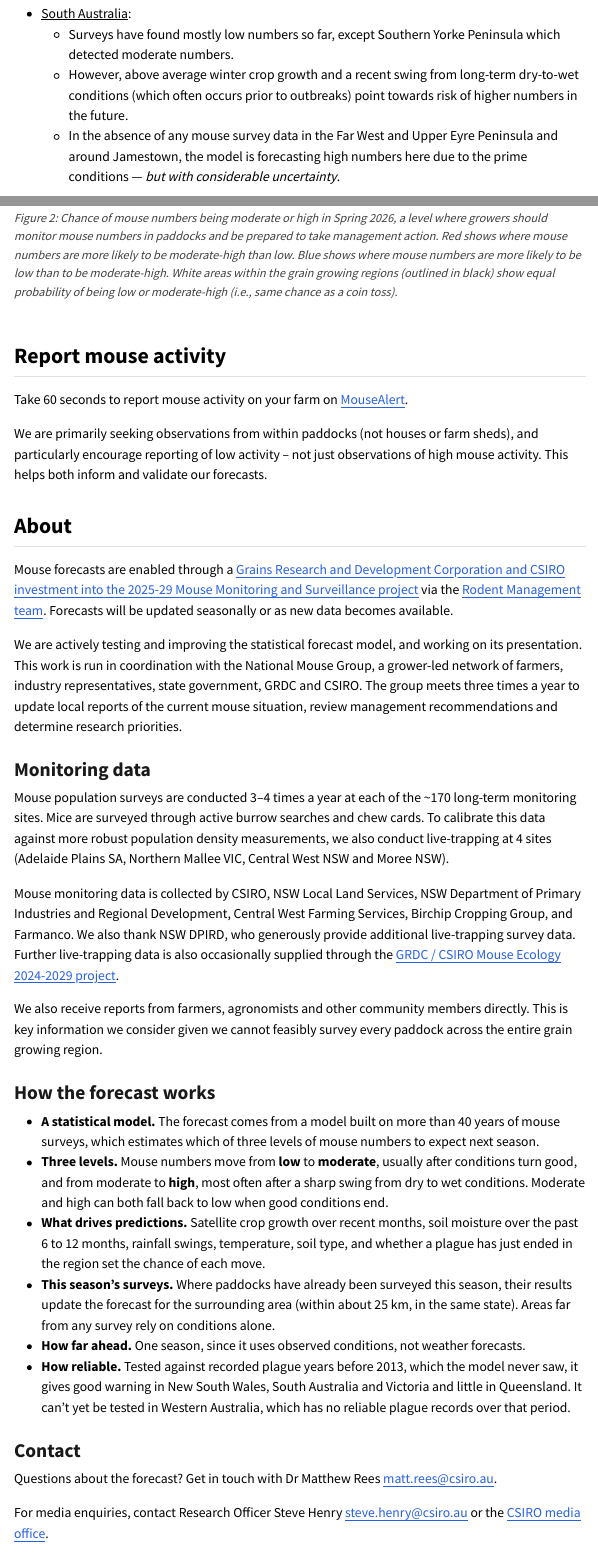
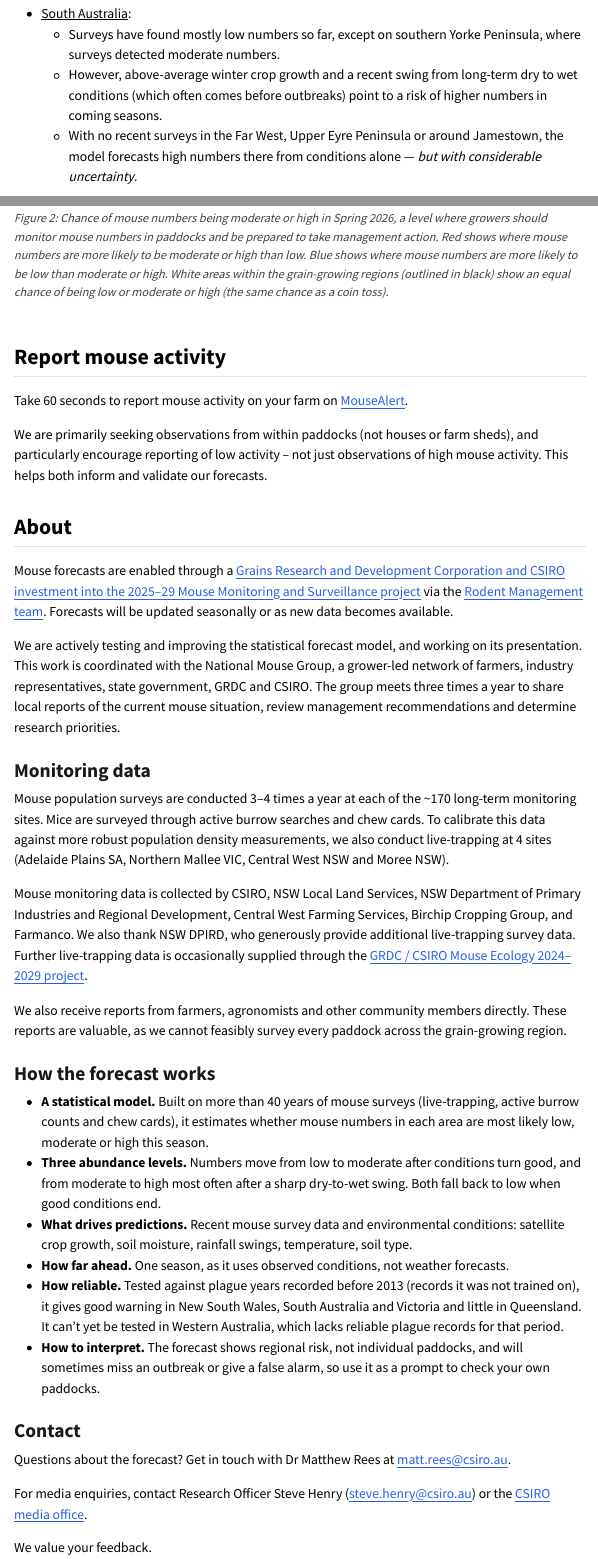
Before and after one commit to matt-w-rees/mousecast, a Quarto document (quarto_reports/mouseforecast.com/model_forecast.qmd): the page in a window 1100 px wide, from 520 px down, and a second part further down, joined at a grey line. The pictures show the output file quarto_reports/mouseforecast.com/model_forecast.html that the author committed with the source, opened offline; menus at the side of the page are left out.

Commit message:
spring forecast for final review

```diff
--- a/quarto_reports/mouseforecast.com/_overview.md
+++ b/quarto_reports/mouseforecast.com/_overview.md
@@ -1,19 +1,19 @@
 + [Western Australia]{.underline}:
-  - Northern (Geraldton) region: The mouse plague has slowed, but recent Spring surveys confirm mouse numbers still remain high (likely favoured by recent rainfall).
+  - Northern (Geraldton) region: The mouse plague has slowed, but recent spring surveys confirm mouse numbers remain high (likely favoured by recent rainfall).
   - Sandplain (Esperance) region: Mouse numbers are expected to be moderate across more than half of the region, particularly around Esperance and Salmon Gums, following exceptional winter crop growth.
-  - Central and Eastern regions: mouse numbers likely remain mostly low.
+  - Central and Eastern regions: Mouse numbers are likely to remain mostly low.
 
 + [South Australia]{.underline}:
-  - Surveys have found mostly low numbers so far, except Southern Yorke Peninsula which detected moderate numbers.
-  - However, above average winter crop growth and a recent swing from long-term dry-to-wet conditions (which often occurs prior to outbreaks) point towards risk of higher numbers in the future.
-  - In the absence of any mouse survey data in the Far West and Upper Eyre Peninsula and around Jamestown, the model is forecasting high numbers here due to the prime conditions --- *but with considerable uncertainty*.
+  - Surveys have found mostly low numbers so far, except on southern Yorke Peninsula, where surveys detected moderate numbers.
+  - However, above-average winter crop growth and a recent swing from long-term dry to wet conditions (which often comes before outbreaks) point to a risk of higher numbers in coming seasons.
+  - With no recent surveys in the Far West, Upper Eyre Peninsula or around Jamestown, the model forecasts high numbers there from conditions alone --- *but with considerable uncertainty*.
 
 + [Victoria]{.underline}:
-  - Mallee: mouse numbers are potentially moderate in parts of the Mallee north of Birchip, towards Swan Hill. This is likely due to excellent winter crop growth, a recent swing from long-term dry-to-wet conditions increases the risk of further escalation further into the future.
-  - Elsewhere: mouse numbers are expected to be low.
+  - Mallee: Mouse numbers are potentially moderate in parts of the Mallee north of Birchip, towards Swan Hill. This is likely due to excellent winter crop growth, and a recent swing from long-term dry to wet conditions increases the risk of numbers rising further in coming seasons.
+  - Elsewhere: Mouse numbers are expected to be low.
 
 + [New South Wales]{.underline}:
-  - Mouse numbers are mostly low, except potentially moderate in parts around the Liverpool Plains (near Gunnedah) and eastern Riverina (near Temora and Wagga Wagga).
+  - Mouse numbers are mostly low, except for possible moderate numbers in parts of the Liverpool Plains (near Gunnedah) and the eastern Riverina (near Temora and Wagga Wagga).
 
 + [Southern Queensland]{.underline}:
-  - Mouse numbers are expected to be mostly low, but with patches of moderate activity (particularly around St George although we have no surveys here to confirm this).
+  - Mouse numbers are expected to be mostly low, but with patches of moderate activity (particularly around St George, although there are no recent surveys there to confirm this).
--- a/quarto_reports/mouseforecast.com/email_caption.txt
+++ b/quarto_reports/mouseforecast.com/email_caption.txt
@@ -1 +1 @@
-Most likely level of mouse numbers in Spring 2026 predicted across key grain growing areas (shown at a 10 x 10 km spatial resolution). "Low" numbers reflect typical yearly fluctuations in mouse numbers, with "moderate" numbers rising above normal levels (potentially in a build-up phase), and "high" approaching or at plague-like numbers. Current season forecast depends on mouse survey data, environmental conditions in the previous season, and this season's surveys at nearby paddocks.
+Most likely level of mouse numbers in Spring 2026 predicted across key grain-growing areas (shown at a 10 × 10 km spatial resolution). "Low" numbers reflect typical yearly fluctuations in mouse numbers, with "moderate" numbers rising above normal levels where crop damage is possible (potentially in a build-up phase), and "high" approaching or at concerning numbers where crop damage is likely. The forecast is based on past mouse surveys, environmental conditions in the previous season, and this season's surveys at nearby paddocks.
--- a/quarto_reports/mouseforecast.com/email_draft.qmd
+++ b/quarto_reports/mouseforecast.com/email_draft.qmd
@@ -166,7 +166,7 @@ Hi all,
 
 A new Mouse Forecast is available for the remainder of Spring on [www.mouseforecast.com](https://mouseforecast.com).
 
-Excitingly, we are now using a considerably updated statistical model to produce a more accurate forecast at a finer spatial resolution. The new model better considers recent environmental conditions and crop growth, alongside mouse survey data to forecast mouse abundance into the future. Please let me know if you have any feedback on how this information is presented.
+Excitingly, we are now using an updated statistical model, allowing a more accurate forecast at a finer spatial resolution. This model better considers recent environmental conditions and crop growth alongside mouse survey data. Please let me know if you have any feedback on how the forecast is presented.
 
 A few more Spring mouse surveys are due to roll in, and we will refresh the website afterwards (and continue to send these emails at key times of the growing year).
 
--- a/quarto_reports/mouseforecast.com/model_forecast.qmd
+++ b/quarto_reports/mouseforecast.com/model_forecast.qmd
@@ -337,32 +337,32 @@ We are primarily seeking observations from within paddocks (not houses or farm s
 
 ## About
 
-Mouse forecasts are enabled through a [Grains Research and Development Corporation and CSIRO investment into the 2025-29 Mouse Monitoring and Surveillance project](https://groundcover.grdc.com.au/grdc/announcements/investments-target-new-normal-of-mouse-activity) via the [Rodent Management team](https://research.csiro.au/rm/). Forecasts will be updated seasonally or as new data becomes available.
+Mouse forecasts are enabled through a [Grains Research and Development Corporation and CSIRO investment into the 2025–29 Mouse Monitoring and Surveillance project](https://groundcover.grdc.com.au/grdc/announcements/investments-target-new-normal-of-mouse-activity) via the [Rodent Management team](https://research.csiro.au/rm/). Forecasts will be updated seasonally or as new data becomes available.
 
-We are actively testing and improving the statistical forecast model, and working on its presentation. This work is run in coordination with the National Mouse Group, a grower-led network of farmers, industry representatives, state government, GRDC and CSIRO. The group meets three times a year to update local reports of the current mouse situation, review management recommendations and determine research priorities.
+We are actively testing and improving the statistical forecast model, and working on its presentation. This work is coordinated with the National Mouse Group, a grower-led network of farmers, industry representatives, state government, GRDC and CSIRO. The group meets three times a year to share local reports of the current mouse situation, review management recommendations and determine research priorities.
 
 ### Monitoring data
 Mouse population surveys are conducted 3–4 times a year at each of the ~170 long-term monitoring sites.
 Mice are surveyed through active burrow searches and chew cards. To calibrate this data against more robust population density measurements, we also conduct live-trapping at 4 sites (Adelaide Plains SA, Northern Mallee VIC, Central West NSW and Moree NSW).
 
-Mouse monitoring data is collected by CSIRO, NSW Local Land Services, NSW Department of Primary Industries and Regional Development, Central West Farming Services, Birchip Cropping Group, and Farmanco. We also thank NSW DPIRD, who generously provide additional live-trapping survey data. Further live-trapping data is also occasionally supplied through the [GRDC / CSIRO Mouse Ecology 2024-2029 project](https://research.csiro.au/rm/research-projects/mouse-ecology-2024-2029/).
+Mouse monitoring data is collected by CSIRO, NSW Local Land Services, NSW Department of Primary Industries and Regional Development, Central West Farming Services, Birchip Cropping Group, and Farmanco. We also thank NSW DPIRD, who generously provide additional live-trapping survey data. Further live-trapping data is occasionally supplied through the [GRDC / CSIRO Mouse Ecology 2024–2029 project](https://research.csiro.au/rm/research-projects/mouse-ecology-2024-2029/).
 
-We also receive reports from farmers, agronomists and other community members directly. This is key information we consider given we cannot feasibly survey every paddock across the entire grain growing region.
+We also receive reports from farmers, agronomists and other community members directly. These reports are valuable, as we cannot feasibly survey every paddock across the grain-growing region.
 
 ### How the forecast works
 
-- **A statistical model.** The forecast comes from a model built on more than 40 years of mouse surveys, which estimates which of three levels of mouse numbers to expect next season.
-- **Three levels.** Mouse numbers move from **low** to **moderate**, usually after conditions turn good, and from moderate to **high**, most often after a sharp swing from dry to wet conditions. Moderate and high can both fall back to low when good conditions end.
-- **What drives predictions.** Satellite crop growth over recent months, soil moisture over the past 6 to 12 months, rainfall swings, temperature, soil type, and whether a plague has just ended in the region set the chance of each move.
-- **This season's surveys.** Where paddocks have already been surveyed this season, their results update the forecast for the surrounding area (within about `r spread_km` km, in the same state). Areas far from any survey rely on conditions alone.
-- **How far ahead.** One season, since it uses observed conditions, not weather forecasts.
-- **How reliable.** Tested against recorded plague years before 2013, which the model never saw, `r skill_text`. It can't yet be tested in Western Australia, which has no reliable plague records over that period.
+- **A statistical model.** Built on more than 40 years of mouse surveys (live-trapping, active burrow counts and chew cards), it estimates whether mouse numbers in each area are most likely low, moderate or high this season.
+- **Three abundance levels.** Numbers move from low to moderate after conditions turn good, and from moderate to high most often after a sharp dry-to-wet swing. Both fall back to low when good conditions end.
+- **What drives predictions.** Recent mouse survey data and environmental conditions: satellite crop growth, soil moisture, rainfall swings, temperature, soil type.
+- **How far ahead.** One season, as it uses observed conditions, not weather forecasts.
+- **How reliable.** Tested against plague years recorded before 2013 (records it was not trained on), `r skill_text`. It can't yet be tested in Western Australia, which lacks reliable plague records for that period.
+- **How to interpret.** The forecast shows regional risk, not individual paddocks, and will sometimes miss an outbreak or give a false alarm, so use it as a prompt to check your own paddocks.
 
 ### Contact {#sec-contact}
 
-Questions about the forecast? Get in touch with Dr Matthew Rees [matt.rees@csiro.au](mailto:matt.rees@csiro.au).
+Questions about the forecast? Get in touch with Dr Matthew Rees at [matt.rees@csiro.au](mailto:matt.rees@csiro.au).
 
-For media enquiries, contact Research Officer Steve Henry [steve.henry@csiro.au](mailto:steve.henry@csiro.au) or the [CSIRO media office](https://www.csiro.au/en/news/Media-Centre).
+For media enquiries, contact Research Officer Steve Henry ([steve.henry@csiro.au](mailto:steve.henry@csiro.au)) or the [CSIRO media office](https://www.csiro.au/en/news/Media-Centre).
 
 We value your feedback.
 
```
Also changed, not shown: quarto_reports/mouseforecast.com/email_draft.html, quarto_reports/mouseforecast.com/model_forecast.html, quarto_reports/mouseforecast.com/model_forecast.qmd (4 more changed lines), 1 other file.
